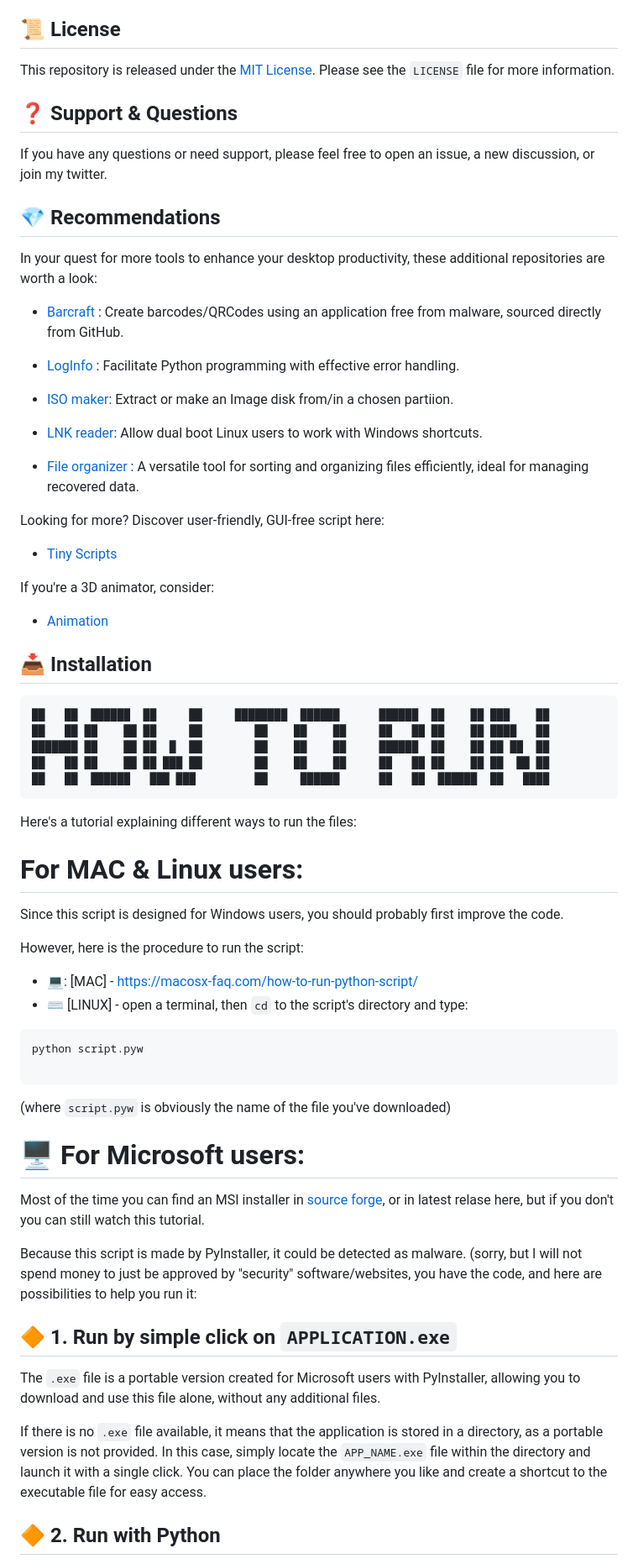
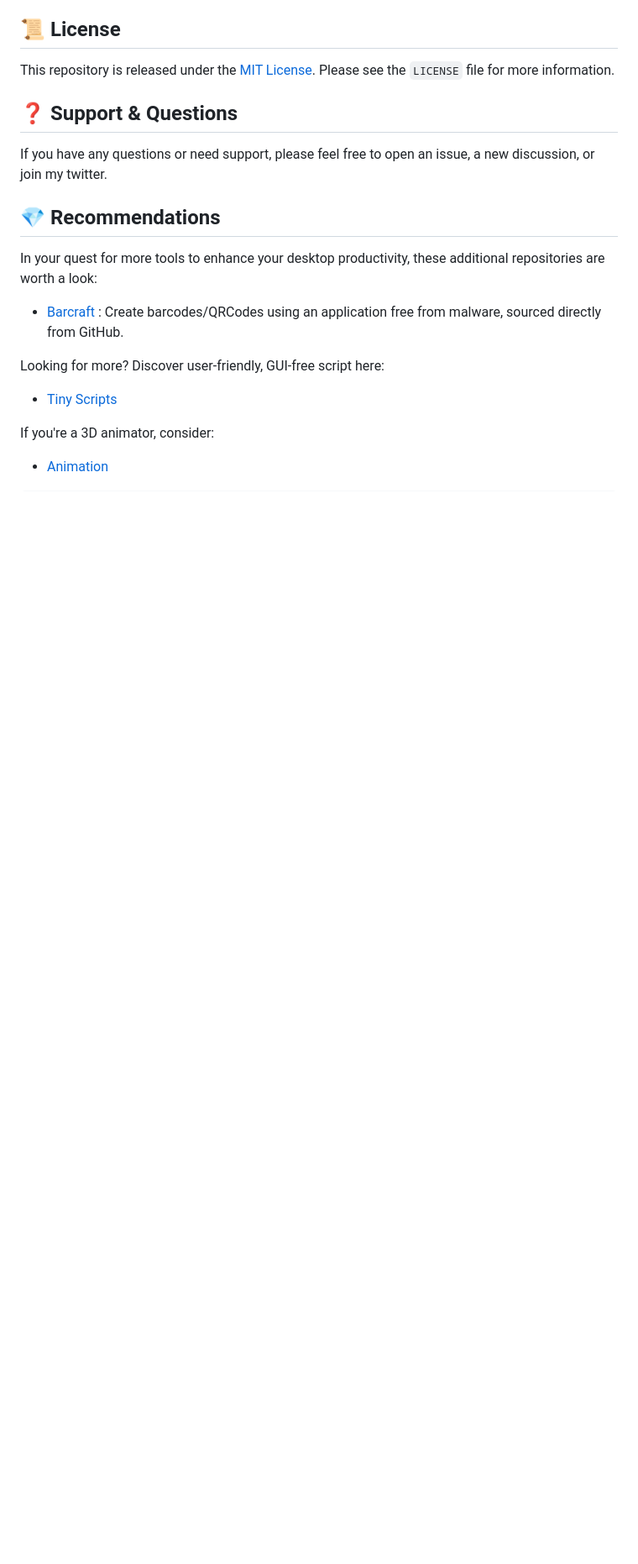
Before and after one commit to SECRET-GUEST/autotiler, a Markdown page: README.md, the part around one of its changes. Shown at 84% size. GitHub-like rendering; blank space fills up the shorter version.

````diff
--- a/README.md
+++ b/README.md
@@ -89,61 +75,8 @@ In your quest for more tools to enhance your desktop productivity, these additio
 
 - [Barcraft](https://github.com/SECRET-GUEST/barcraft) : Create barcodes/QRCodes using an application free from malware, sourced directly from GitHub.
 
-
-- [LogInfo](https://github.com/SECRET-GUEST/logInfo) : Facilitate Python programming with effective error handling.
-
-- [ISO maker](https://github.com/SECRET-GUEST/ISOmaker): Extract or make an Image disk from/in a chosen partiion.
-- [LNK reader](https://github.com/SECRET-GUEST/windows_link_reader): Allow dual boot Linux users to work with Windows shortcuts.
-- [File organizer ](https://github.com/SECRET-GUEST/file_organizer) : A versatile tool for sorting and organizing files efficiently, ideal for managing recovered data.
-
-
-
 Looking for more? Discover user-friendly, GUI-free script here:
 - [Tiny Scripts](https://github.com/SECRET-GUEST/tiny-scripts)
 
 If you're a 3D animator, consider:
 - [Animation](https://github.com/SECRET-GUEST/animation)
-
-
-
-## 📥 Installation
-
-```
-██   ██  ██████  ██     ██     ████████  ██████      ██████  ██    ██ ███    ██
-██   ██ ██    ██ ██     ██        ██    ██    ██     ██   ██ ██    ██ ████   ██
-███████ ██    ██ ██  █  ██        ██    ██    ██     ██████  ██    ██ ██ ██  ██
-██   ██ ██    ██ ██ ███ ██        ██    ██    ██     ██   ██ ██    ██ ██  ██ ██
-██   ██  ██████   ███ ███         ██     ██████      ██   ██  ██████  ██   ████
-```
-
-Here's a tutorial explaining different ways to run the files:
-
-# For **MAC** & **Linux** users:
-
-Since this script is designed for Windows users, you should probably first improve the code.
-
-However, here is the procedure to run the script:
-
-* :computer:: [MAC] - https://macosx-faq.com/how-to-run-python-script/
-* :keyboard: [LINUX] - open a terminal, then `cd` to the script's directory and type:
-
-```
-python script.pyw
-
-```
-(where `script.pyw` is obviously the name of the file you've downloaded)
-
-# :desktop_computer: For **Microsoft** users:
-
-Most of the time you can find an MSI installer in [source forge](https://sourceforge.net/u/secret-guest/profile), or in latest relase here, but if you don't you can still watch this tutorial.
-
-Because this script is made by PyInstaller, it could be detected as malware. (sorry, but I will not spend money to just be approved by "security" software/websites, you have the code, and here are possibilities to help you run it:
-
-## :large_orange_diamond: 1. Run by simple click on `APPLICATION.exe`
-
-The `.exe` file is a portable version created for Microsoft users with PyInstaller, allowing you to download and use this file alone, without any additional files.
-
-If there is no `.exe` file available, it means that the application is stored in a directory, as a portable version is not provided. In this case, simply locate the `APP_NAME.exe` file within the directory and launch it with a single click. You can place the folder anywhere you like and create a shortcut to the executable file for easy access.
-
-## :large_orange_diamond: 2. Run with Python
-
````
Also changed, not shown: other parts of README.md (+35 -131 lines).
